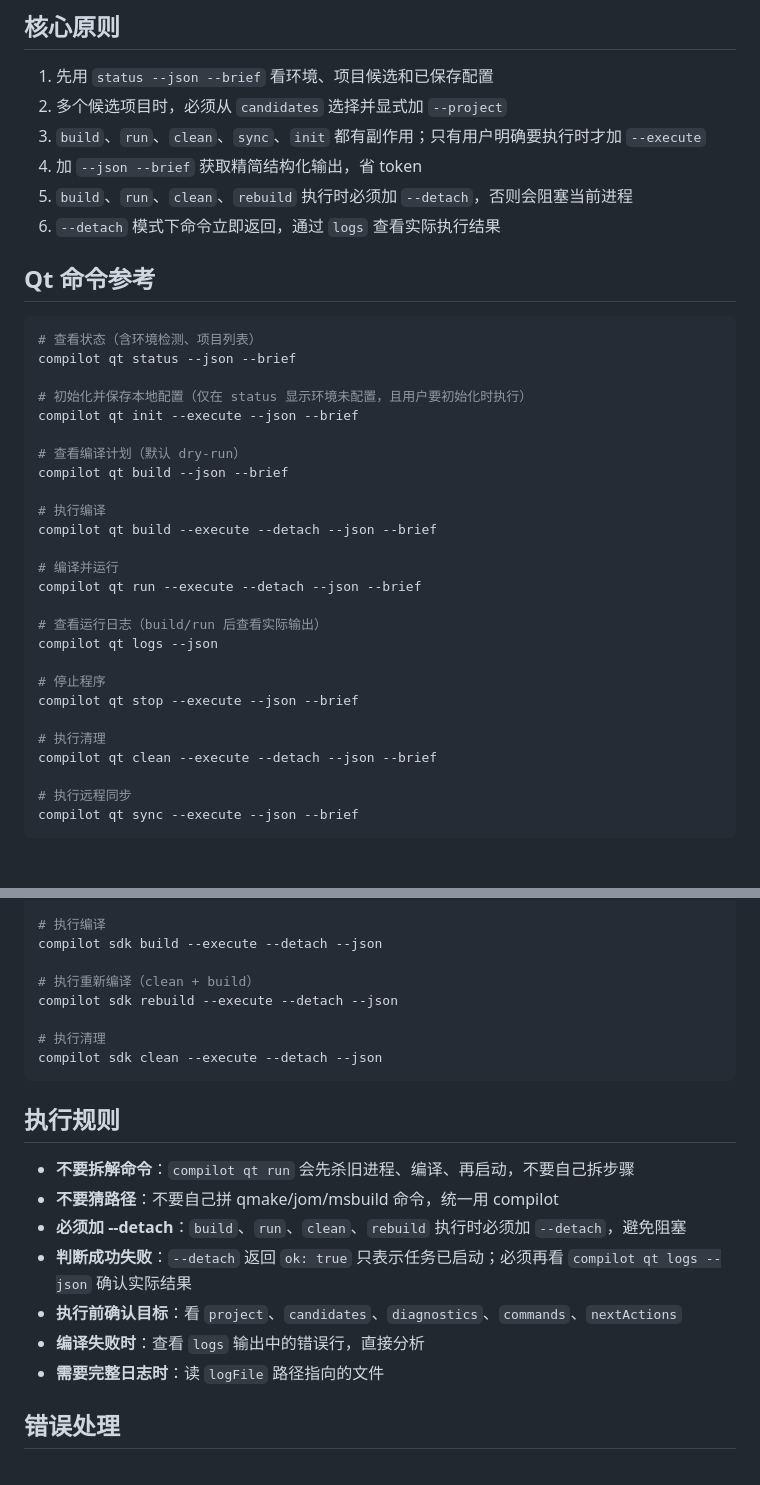
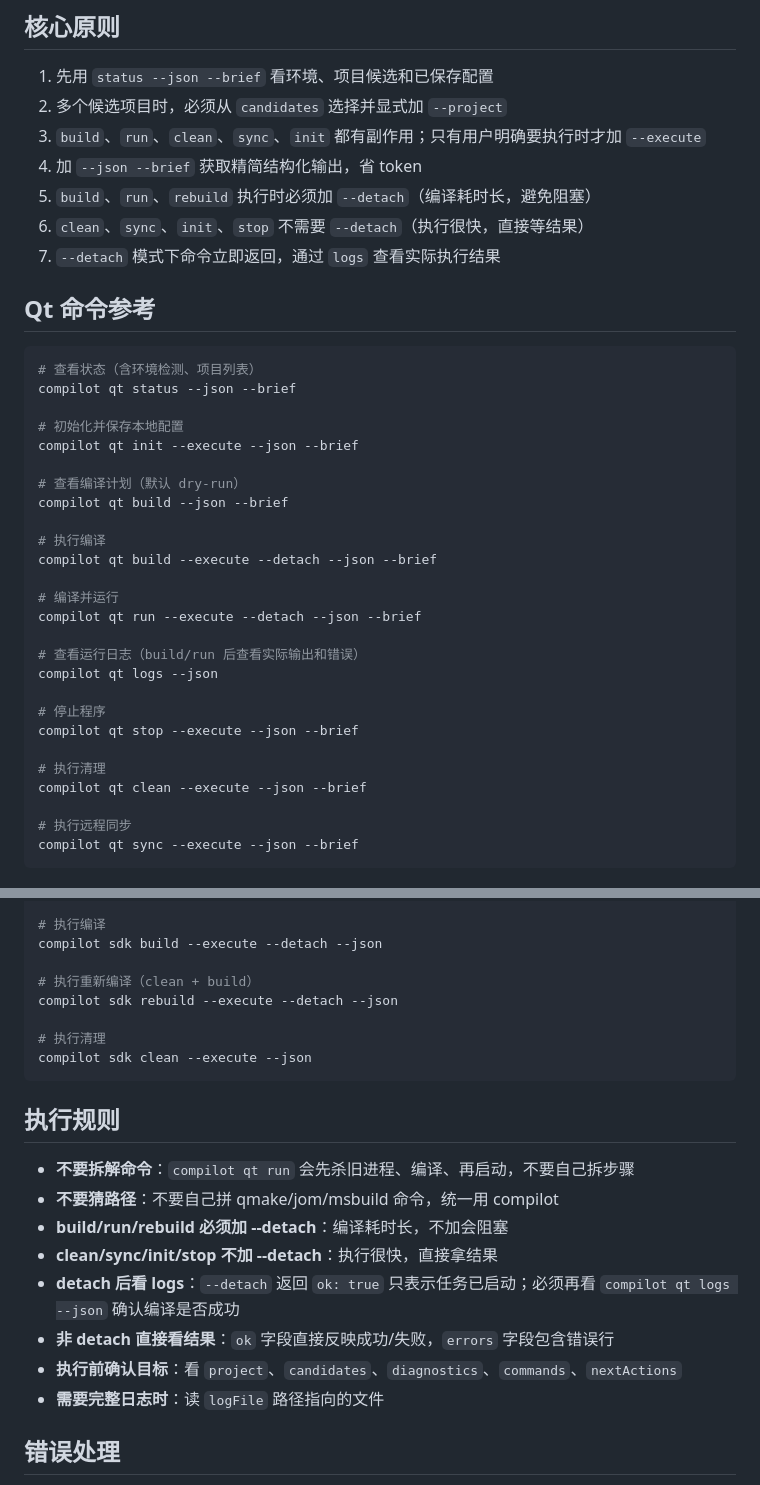
Before and after one commit to jxiaow/Forja, a Markdown page: skills/compilot/SKILL.md, 2 parts joined by grey strips. Rendered like a GitHub page.

Commit message:
fix: only detach for build/run/rebuild, not clean/sync/init/stop

````diff
--- a/skills/compilot/SKILL.md
+++ b/skills/compilot/SKILL.md
@@ -26,8 +26,9 @@ description: Use when a C++ Qt qmake, .sln, or Makefile project needs build, run
 2. 多个候选项目时，必须从 `candidates` 选择并显式加 `--project`
 3. `build`、`run`、`clean`、`sync`、`init` 都有副作用；只有用户明确要执行时才加 `--execute`
 4. 加 `--json --brief` 获取精简结构化输出，省 token
-5. `build`、`run`、`clean`、`rebuild` 执行时必须加 `--detach`，否则会阻塞当前进程
-6. `--detach` 模式下命令立即返回，通过 `logs` 查看实际执行结果
+5. `build`、`run`、`rebuild` 执行时必须加 `--detach`（编译耗时长，避免阻塞）
+6. `clean`、`sync`、`init`、`stop` 不需要 `--detach`（执行很快，直接等结果）
+7. `--detach` 模式下命令立即返回，通过 `logs` 查看实际执行结果
 
 ## Qt 命令参考
 
@@ -35,7 +36,7 @@ description: Use when a C++ Qt qmake, .sln, or Makefile project needs build, run
 # 查看状态（含环境检测、项目列表）
 compilot qt status --json --brief
 
-# 初始化并保存本地配置（仅在 status 显示环境未配置，且用户要初始化时执行）
+# 初始化并保存本地配置
 compilot qt init --execute --json --brief
 
 # 查看编译计划（默认 dry-run）
@@ -47,14 +48,14 @@ compilot qt build --execute --detach --json --brief
 # 编译并运行
 compilot qt run --execute --detach --json --brief
 
-# 查看运行日志（build/run 后查看实际输出）
+# 查看运行日志（build/run 后查看实际输出和错误）
 compilot qt logs --json
 
 # 停止程序
 compilot qt stop --execute --json --brief
 
 # 执行清理
-compilot qt clean --execute --detach --json --brief
+compilot qt clean --execute --json --brief
 
 # 执行远程同步
 compilot qt sync --execute --json --brief
@@ -73,17 +74,18 @@ compilot sdk build --execute --detach --json
 compilot sdk rebuild --execute --detach --json
 
 # 执行清理
-compilot sdk clean --execute --detach --json
+compilot sdk clean --execute --json
 ```
 
 ## 执行规则
 
 - **不要拆解命令**：`compilot qt run` 会先杀旧进程、编译、再启动，不要自己拆步骤
 - **不要猜路径**：不要自己拼 qmake/jom/msbuild 命令，统一用 compilot
-- **必须加 --detach**：`build`、`run`、`clean`、`rebuild` 执行时必须加 `--detach`，避免阻塞
-- **判断成功失败**：`--detach` 返回 `ok: true` 只表示任务已启动；必须再看 `compilot qt logs --json` 确认实际结果
+- **build/run/rebuild 必须加 --detach**：编译耗时长，不加会阻塞
+- **clean/sync/init/stop 不加 --detach**：执行很快，直接拿结果
+- **detach 后看 logs**：`--detach` 返回 `ok: true` 只表示任务已启动；必须再看 `compilot qt logs --json` 确认编译是否成功
+- **非 detach 直接看结果**：`ok` 字段直接反映成功/失败，`errors` 字段包含错误行
 - **执行前确认目标**：看 `project`、`candidates`、`diagnostics`、`commands`、`nextActions`
-- **编译失败时**：查看 `logs` 输出中的错误行，直接分析
 - **需要完整日志时**：读 `logFile` 路径指向的文件
 
 ## 错误处理
````
